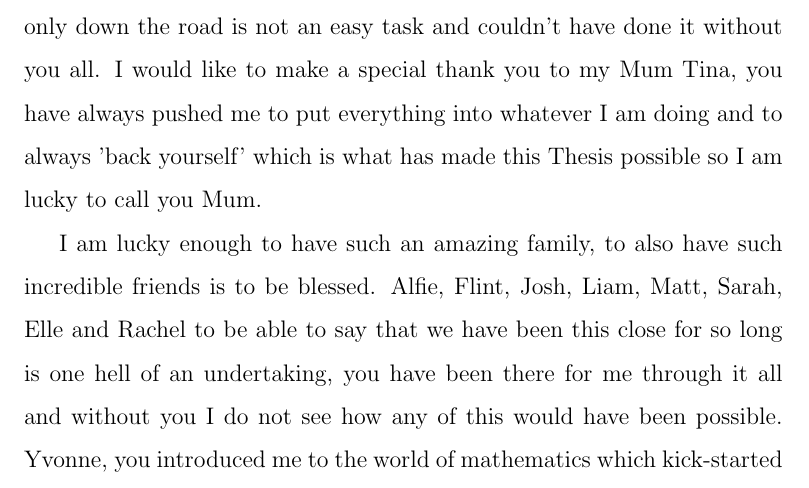
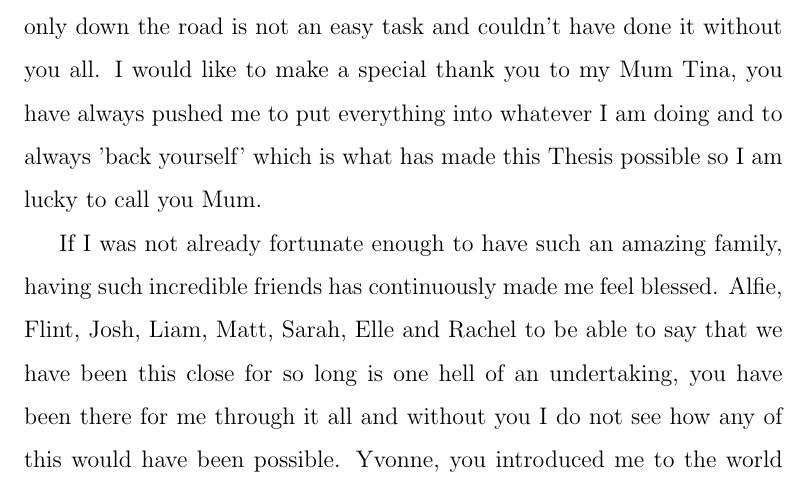
Before and after one commit to Daniel-Cocking/Thesis, a LaTeX thesis (Thesis.tex): part of page 5 of 185, cut so that both start at the same text. Compiled offline with pdfLaTeX.

Commit message:
Changes made 310324

```diff
--- a/Thesis.tex
+++ b/Thesis.tex
@@ -88,7 +88,7 @@ Next I would like to thank the whole of the SPMIC for creating such a welcoming
 
 There is no way I could have done this without the lifelong support of my family (Rita, Graham, Rob, Gareth, John, Gemma, Evie, Kiera) for always being proud of me and supporting me, making a long drive seem only down the road is not an easy task and couldn't have done it without you all. I would like to make a special thank you to my Mum Tina, you have always pushed me to put everything into whatever I am doing and to always 'back yourself' which is what has made this Thesis possible so I am lucky to call you Mum.
 
-I am lucky enough to have such an amazing family, to also have such incredible friends is to be blessed. Alfie, Flint, Josh, Liam, Matt, Sarah, Elle and Rachel to be able to say that we have been this close for so long is one hell of an undertaking, you have been there for me through it all and without you I do not see how any of this would have been possible. Yvonne, you introduced me to the world of mathematics which kick-started this whole journey, and for that I will always be hugely grateful. To Graham and Oliver the help you have given my mum and I is beyond comprehension, and to say I am grateful is an understatement. To all listed here you will forever and always be additions to my family and I could not have done this without you.
+If I was not already fortunate enough to have such an amazing family, having such incredible friends has continuously made me feel blessed. Alfie, Flint, Josh, Liam, Matt, Sarah, Elle and Rachel to be able to say that we have been this close for so long is one hell of an undertaking, you have been there for me through it all and without you I do not see how any of this would have been possible. Yvonne, you introduced me to the world of mathematics which kick-started this whole journey, and for that I will always be hugely grateful. To Graham and Oliver the help you have given my mum and I is beyond comprehension, and to say I am grateful is an understatement. To all listed here you will forever and always be additions to my family and I could not have done this without you.
 
 Lucy, my fianc\'ee, when I look at you I can see an incredible future together and that has always been a driving motivator throughout my PhD. You have encouraged me to be the best version of myself, whether that's pushing me though long hours or taking well earned rests you have been in my corner at every second of this PhD. This thesis is not only my achievement but is a testament to you.
 
```
